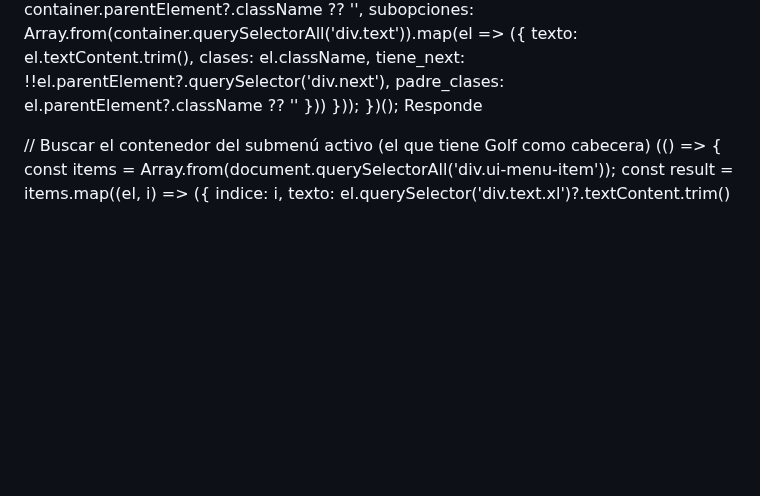
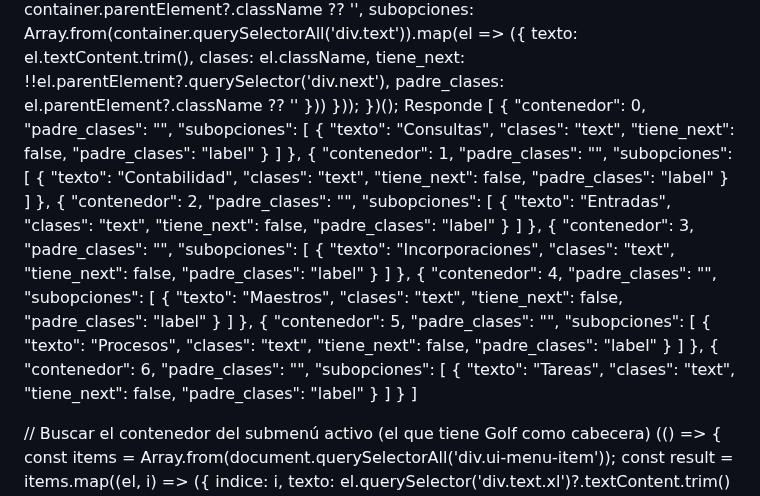
Before and after one commit to Mapaznavarro/EvaluandoTestAut01, a Markdown page: NOREADME.md, the part around the change. Rendered like a GitHub page; blank space fills up the shorter version.

Commit message:
Add submenu options to NOREADME.md

```diff
--- a/NOREADME.md
+++ b/NOREADME.md
@@ -13,7 +13,92 @@
   }));
 })();
 Responde
-
+[
+    {
+        "contenedor": 0,
+        "padre_clases": "",
+        "subopciones": [
+            {
+                "texto": "Consultas",
+                "clases": "text",
+                "tiene_next": false,
+                "padre_clases": "label"
+            }
+        ]
+    },
+    {
+        "contenedor": 1,
+        "padre_clases": "",
+        "subopciones": [
+            {
+                "texto": "Contabilidad",
+                "clases": "text",
+                "tiene_next": false,
+                "padre_clases": "label"
+            }
+        ]
+    },
+    {
+        "contenedor": 2,
+        "padre_clases": "",
+        "subopciones": [
+            {
+                "texto": "Entradas",
+                "clases": "text",
+                "tiene_next": false,
+                "padre_clases": "label"
+            }
+        ]
+    },
+    {
+        "contenedor": 3,
+        "padre_clases": "",
+        "subopciones": [
+            {
+                "texto": "Incorporaciones",
+                "clases": "text",
+                "tiene_next": false,
+                "padre_clases": "label"
+            }
+        ]
+    },
+    {
+        "contenedor": 4,
+        "padre_clases": "",
+        "subopciones": [
+            {
+                "texto": "Maestros",
+                "clases": "text",
+                "tiene_next": false,
+                "padre_clases": "label"
+            }
+        ]
+    },
+    {
+        "contenedor": 5,
+        "padre_clases": "",
+        "subopciones": [
+            {
+                "texto": "Procesos",
+                "clases": "text",
+                "tiene_next": false,
+                "padre_clases": "label"
+            }
+        ]
+    },
+    {
+        "contenedor": 6,
+        "padre_clases": "",
+        "subopciones": [
+            {
+                "texto": "Tareas",
+                "clases": "text",
+                "tiene_next": false,
+                "padre_clases": "label"
+            }
+        ]
+    }
+]
 
 
 // Buscar el contenedor del submenú activo (el que tiene Golf como cabecera)
```
